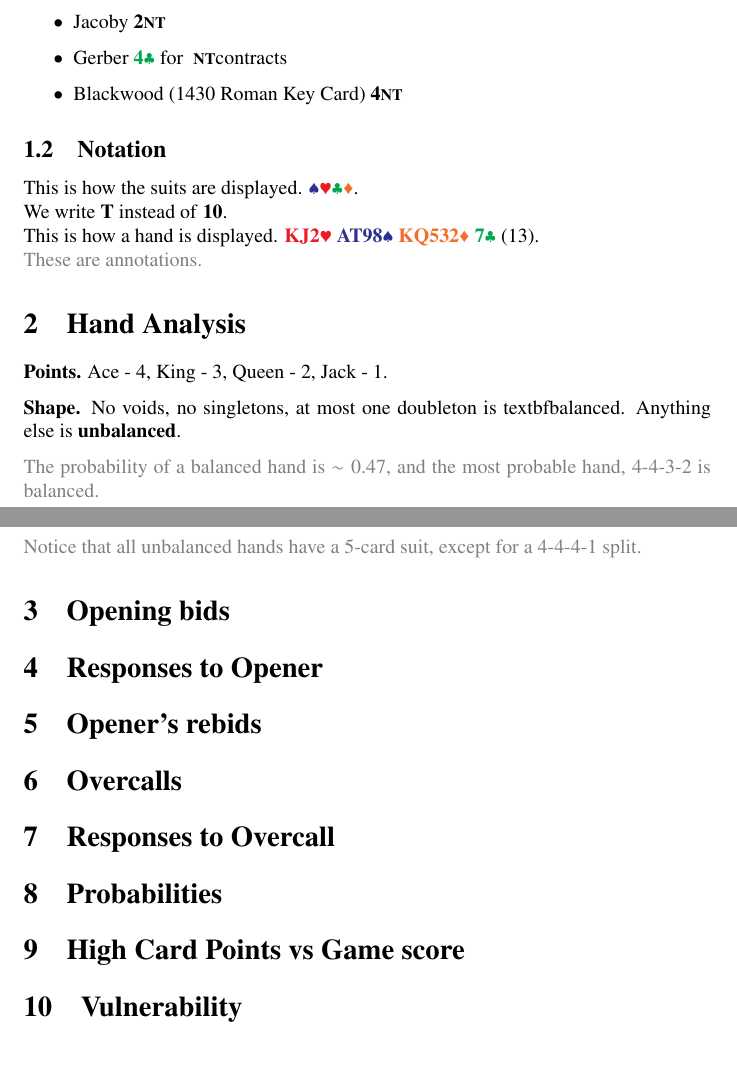
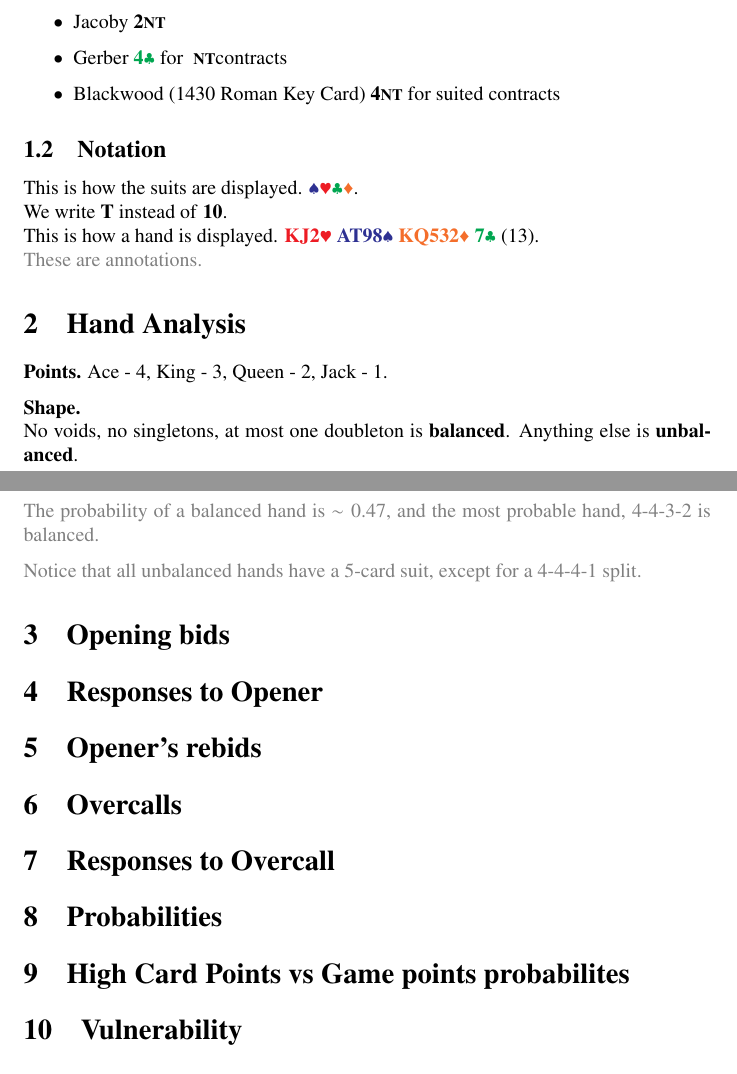
Before and after one commit to sams25/bridge, a LaTeX document (notes.tex): two parts of pages 1 and 2 of 2, joined at a grey line, cut so that both start at the same text. Compiled offline with pdfLaTeX.

Commit message:
fixed a few typos

```diff
--- a/notes.tex
+++ b/notes.tex
@@ -47,7 +47,7 @@ In short, our system is based on
     \item Ogust convention
     \item Jacoby \NT{2}
     \item Gerber \C{4} for \NT~contracts
-    \item Blackwood (1430 Roman Key Card) \NT{4}
+    \item Blackwood (1430 Roman Key Card) \NT{4} for suited contracts
 \end{itemize}
 
 \subsection{Notation}
@@ -60,7 +60,7 @@ This is how a hand is displayed. \H{KJ2} \S{AT98} \D{KQ532} \C{7} (13).\\
 
 \textbf{Points.} Ace - 4, King - 3, Queen - 2, Jack - 1.
 
-\textbf{Shape.} No voids, no singletons, at most one doubleton is textbf{balanced}. Anything else is \textbf{unbalanced}.
+\textbf{Shape.}\\ No voids, no singletons, at most one doubleton is \textbf{balanced}. Anything else is \textbf{unbalanced}.
 
 \note{The probability of a balanced hand is $\sim 0.47$, and the most probable hand, 4-4-3-2 is balanced.}
 
@@ -74,7 +74,7 @@ This is how a hand is displayed. \H{KJ2} \S{AT98} \D{KQ532} \C{7} (13).\\
 \section{Responses to Overcall}
 
 \section{Probabilities}
-\section{High Card Points vs Game score}
+\section{High Card Points vs Game points probabilites}
 \section{Vulnerability}
 \section{Match Points vs IMPs}
 \section{Other}
```
Also changed, not shown: notes.pdf.
